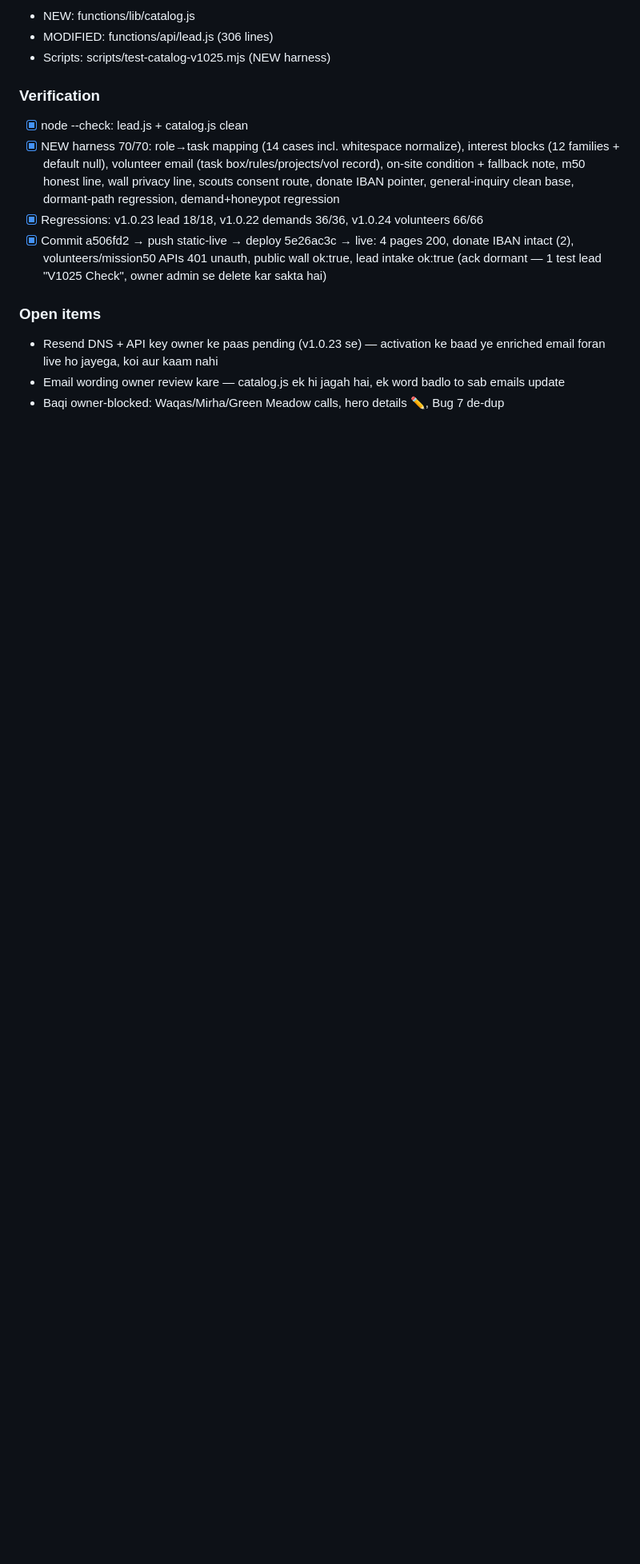
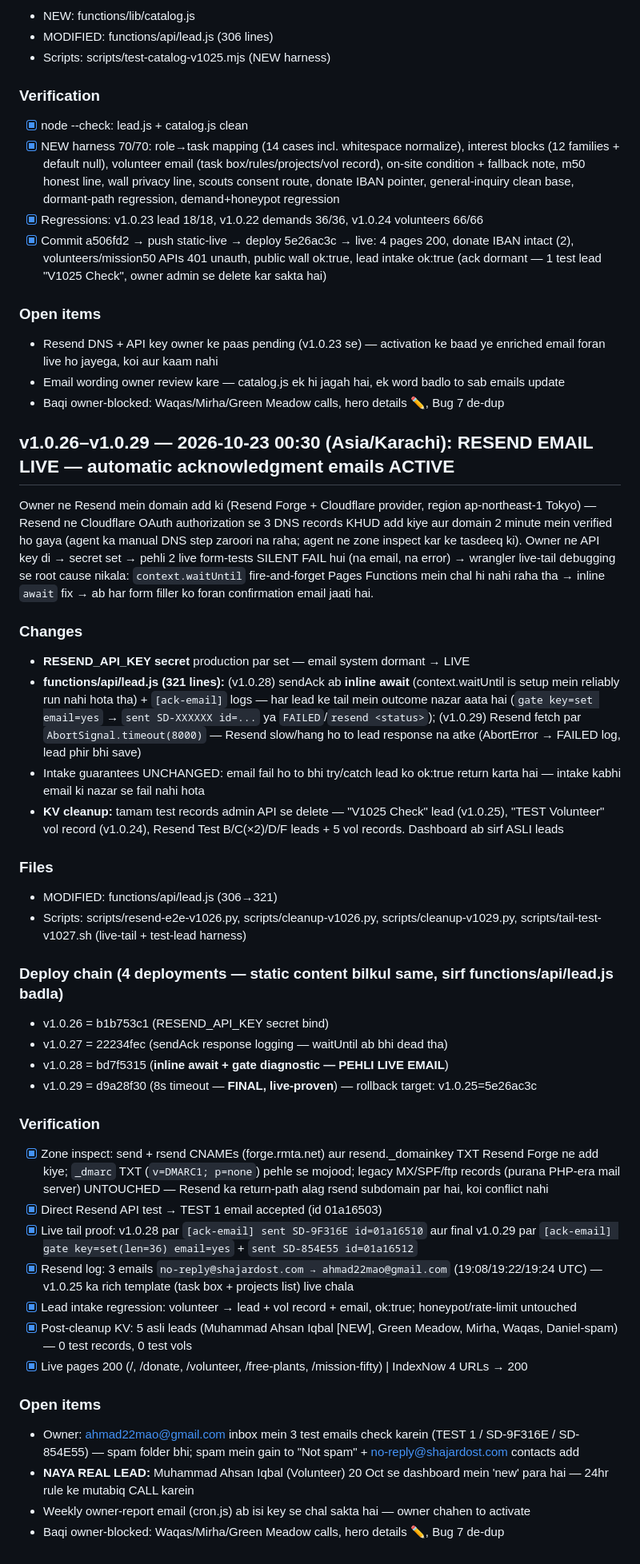
Before and after one commit to drahmad1989/shajardost-com, a Markdown page: SHAJARDOST-CHANGELOG.md, the part around the change. Shown at 80% size. Drawn GitHub-style; blank space fills up the shorter version.

Commit message:
changelog: v1.0.26-29 — Resend email live (waitUntil fix, timeouts, cleanup)

```diff
--- a/SHAJARDOST-CHANGELOG.md
+++ b/SHAJARDOST-CHANGELOG.md
@@ -1038,3 +1038,38 @@ Owner sawal: "saray projects ki list bna len, aur un ke lye task assigned b tart
 - Resend DNS + API key owner ke paas pending (v1.0.23 se) — activation ke baad ye enriched email foran live ho jayega, koi aur kaam nahi
 - Email wording owner review kare — catalog.js ek hi jagah hai, ek word badlo to sab emails update
 - Baqi owner-blocked: Waqas/Mirha/Green Meadow calls, hero details ✏️, Bug 7 de-dup
+
+## v1.0.26–v1.0.29 — 2026-10-23 00:30 (Asia/Karachi): RESEND EMAIL LIVE — automatic acknowledgment emails ACTIVE
+
+Owner ne Resend mein domain add ki (Resend Forge + Cloudflare provider, region ap-northeast-1 Tokyo) — Resend ne Cloudflare OAuth authorization se 3 DNS records KHUD add kiye aur domain 2 minute mein verified ho gaya (agent ka manual DNS step zaroori na raha; agent ne zone inspect kar ke tasdeeq ki). Owner ne API key di → secret set → pehli 2 live form-tests SILENT FAIL hui (na email, na error) → wrangler live-tail debugging se root cause nikala: `context.waitUntil` fire-and-forget Pages Functions mein chal hi nahi raha tha → inline `await` fix → ab har form filler ko foran confirmation email jaati hai.
+
+### Changes
+- **RESEND_API_KEY secret** production par set — email system dormant → LIVE
+- **functions/api/lead.js (321 lines):** (v1.0.28) sendAck ab **inline await** (context.waitUntil is setup mein reliably run nahi hota tha) + `[ack-email]` logs — har lead ke tail mein outcome nazar aata hai (`gate key=set email=yes` → `sent SD-XXXXXX id=...` ya `FAILED`/`resend <status>`); (v1.0.29) Resend fetch par `AbortSignal.timeout(8000)` — Resend slow/hang ho to lead response na atke (AbortError → FAILED log, lead phir bhi save)
+- Intake guarantees UNCHANGED: email fail ho to bhi try/catch lead ko ok:true return karta hai — intake kabhi email ki nazar se fail nahi hota
+- **KV cleanup:** tamam test records admin API se delete — "V1025 Check" lead (v1.0.25), "TEST Volunteer" vol record (v1.0.24), Resend Test B/C(×2)/D/F leads + 5 vol records. Dashboard ab sirf ASLI leads
+
+### Files
+- MODIFIED: functions/api/lead.js (306→321)
+- Scripts: scripts/resend-e2e-v1026.py, scripts/cleanup-v1026.py, scripts/cleanup-v1029.py, scripts/tail-test-v1027.sh (live-tail + test-lead harness)
+
+### Deploy chain (4 deployments — static content bilkul same, sirf functions/api/lead.js badla)
+- v1.0.26 = b1b753c1 (RESEND_API_KEY secret bind)
+- v1.0.27 = 22234fec (sendAck response logging — waitUntil ab bhi dead tha)
+- v1.0.28 = bd7f5315 (**inline await + gate diagnostic — PEHLI LIVE EMAIL**)
+- v1.0.29 = d9a28f30 (8s timeout — **FINAL, live-proven**) — rollback target: v1.0.25=5e26ac3c
+
+### Verification
+- [x] Zone inspect: send + rsend CNAMEs (forge.rmta.net) aur resend._domainkey TXT Resend Forge ne add kiye; `_dmarc` TXT (`v=DMARC1; p=none`) pehle se mojood; legacy MX/SPF/ftp records (purana PHP-era mail server) UNTOUCHED — Resend ka return-path alag rsend subdomain par hai, koi conflict nahi
+- [x] Direct Resend API test → TEST 1 email accepted (id 01a16503)
+- [x] Live tail proof: v1.0.28 par `[ack-email] sent SD-9F316E id=01a16510` aur final v1.0.29 par `[ack-email] gate key=set(len=36) email=yes` + `sent SD-854E55 id=01a16512`
+- [x] Resend log: 3 emails `no-reply@shajardost.com → ahmad22mao@gmail.com` (19:08/19:22/19:24 UTC) — v1.0.25 ka rich template (task box + projects list) live chala
+- [x] Lead intake regression: volunteer → lead + vol record + email, ok:true; honeypot/rate-limit untouched
+- [x] Post-cleanup KV: 5 asli leads (Muhammad Ahsan Iqbal [NEW], Green Meadow, Mirha, Waqas, Daniel-spam) — 0 test records, 0 test vols
+- [x] Live pages 200 (/, /donate, /volunteer, /free-plants, /mission-fifty) | IndexNow 4 URLs → 200
+
+### Open items
+- Owner: ahmad22mao@gmail.com inbox mein 3 test emails check karein (TEST 1 / SD-9F316E / SD-854E55) — spam folder bhi; spam mein gain to "Not spam" + no-reply@shajardost.com contacts add
+- **NAYA REAL LEAD:** Muhammad Ahsan Iqbal (Volunteer) 20 Oct se dashboard mein 'new' para hai — 24hr rule ke mutabiq CALL karein
+- Weekly owner-report email (cron.js) ab isi key se chal sakta hai — owner chahen to activate
+- Baqi owner-blocked: Waqas/Mirha/Green Meadow calls, hero details ✏️, Bug 7 de-dup
```
